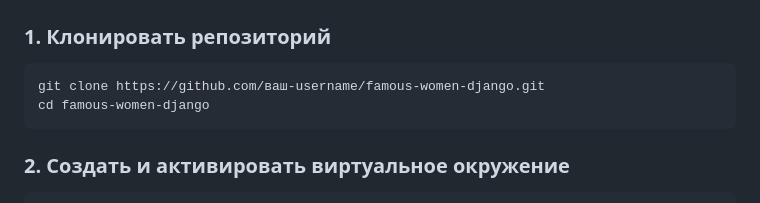
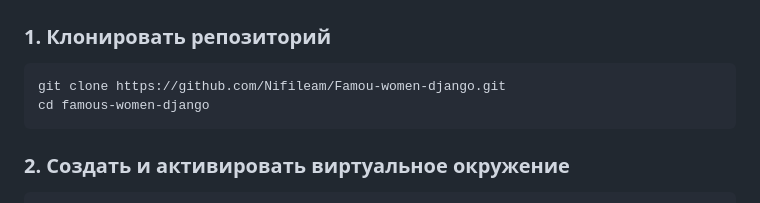
Before and after one commit to Nifileam/Famou-women-django, a Markdown page: README.md, the part around the change. Rendered like a GitHub page.

Commit message:
Fix repository URL in README
Updated repository URL in the README file.

````diff
--- a/README.md
+++ b/README.md
@@ -231,7 +231,7 @@ project/
 ### 1. Клонировать репозиторий
 
 ```bash
-git clone https://github.com/ваш-username/famous-women-django.git
+git clone https://github.com/Nifileam/Famou-women-django.git
 cd famous-women-django
 ```
 
````
